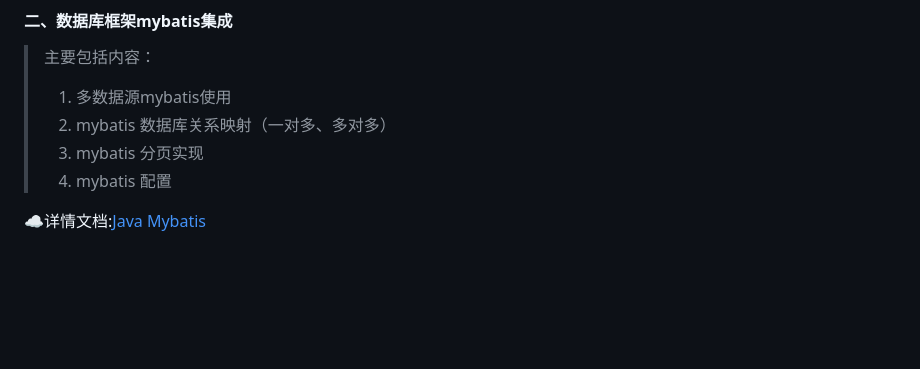
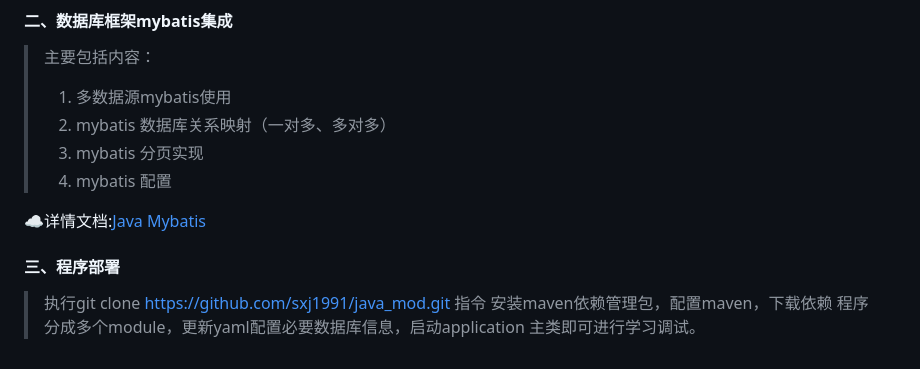
Before and after one commit to sxj1991/java_mod, a Markdown page: README.md, the part around the change. Drawn GitHub-style; blank space fills up the shorter version.

```diff
--- a/README.md
+++ b/README.md
@@ -61,3 +61,8 @@
 > 4. mybatis 配置
 
 :cloud:详情文档:[Java Mybatis](/mybatisJasypt/README.md)
+
+#### 三、程序部署
+> 执行git clone https://github.com/sxj1991/java_mod.git 指令
+> 安装maven依赖管理包，配置maven，下载依赖
+> 程序分成多个module，更新yaml配置必要数据库信息，启动application 主类即可进行学习调试。
```
